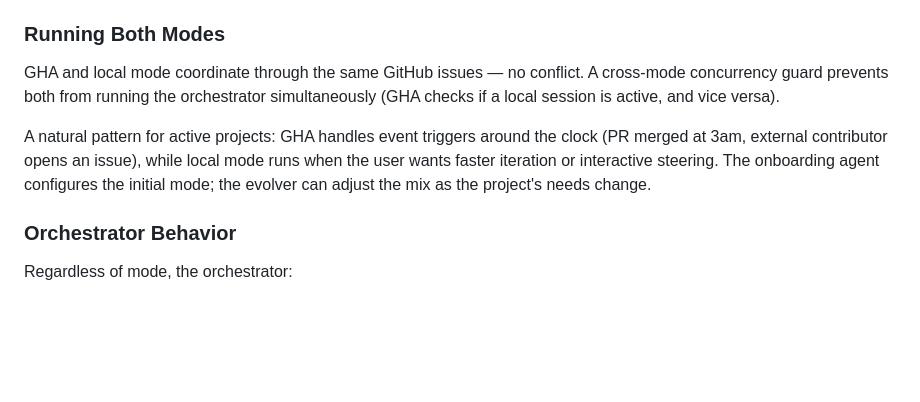
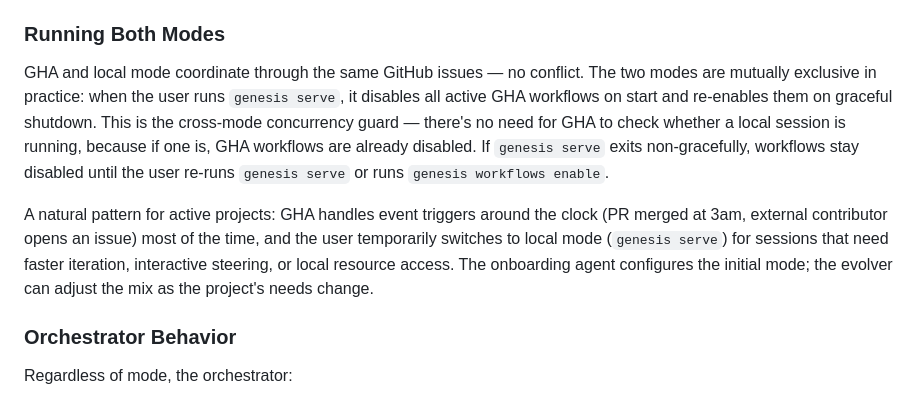
Before and after one commit to Sayfan-AI/genesis, a Markdown page: docs/design.md, the part around the change. Rendered like a GitHub page; blank space fills up the shorter version.

Commit message:
[genesis] correct cross-mode guard description in design doc

```diff
--- a/docs/design.md
+++ b/docs/design.md
@@ -154,9 +154,9 @@ The local control plane is the `genesis serve` subcommand of the genesis CLI. Th
 
 ### Running Both Modes
 
-GHA and local mode coordinate through the same GitHub issues — no conflict. A cross-mode concurrency guard prevents both from running the orchestrator simultaneously (GHA checks if a local session is active, and vice versa).
+GHA and local mode coordinate through the same GitHub issues — no conflict. The two modes are mutually exclusive in practice: when the user runs `genesis serve`, it disables all active GHA workflows on start and re-enables them on graceful shutdown. This is the cross-mode concurrency guard — there's no need for GHA to check whether a local session is running, because if one is, GHA workflows are already disabled. If `genesis serve` exits non-gracefully, workflows stay disabled until the user re-runs `genesis serve` or runs `genesis workflows enable`.
 
-A natural pattern for active projects: GHA handles event triggers around the clock (PR merged at 3am, external contributor opens an issue), while local mode runs when the user wants faster iteration or interactive steering. The onboarding agent configures the initial mode; the evolver can adjust the mix as the project's needs change.
+A natural pattern for active projects: GHA handles event triggers around the clock (PR merged at 3am, external contributor opens an issue) most of the time, and the user temporarily switches to local mode (`genesis serve`) for sessions that need faster iteration, interactive steering, or local resource access. The onboarding agent configures the initial mode; the evolver can adjust the mix as the project's needs change.
 
 ### Orchestrator Behavior
 
```
